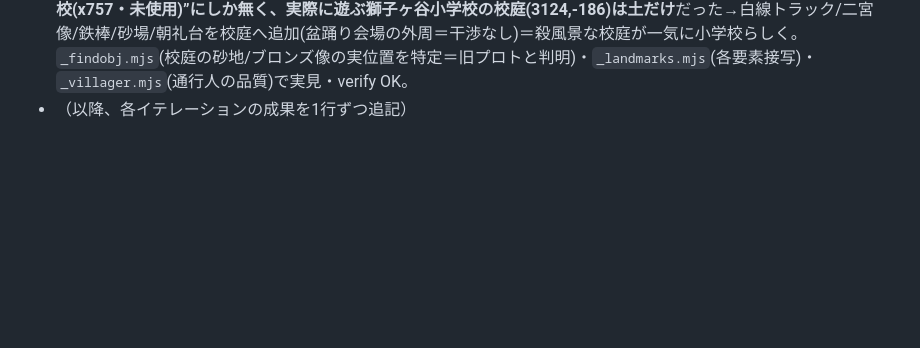
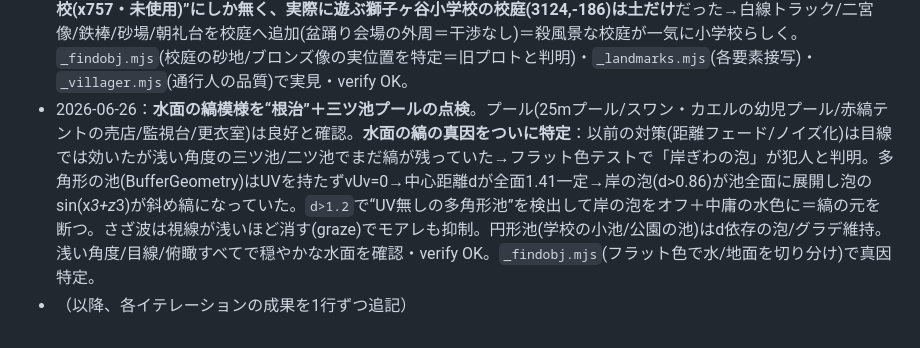
Before and after one commit to yuya591-ux/hitonatsu, a Markdown page: QUALITY_ROADMAP.md, the part around the change. Rendered like a GitHub page; blank space fills up the shorter version.

Commit message:
ロードマップ追記：水面の縞の真因(多角形池の岸の泡が全面展開)を特定・根治＋プール点検
Co-Authored-By: Claude Opus 4.8 <noreply@anthropic.com>

```diff
--- a/QUALITY_ROADMAP.md
+++ b/QUALITY_ROADMAP.md
@@ -239,4 +239,5 @@
 - 2026-06-26：**主要な遊び/見せ場を一通り実機確認＋アスレチックを充実**。お祭り(校庭・1日目夜＝setGameDay(1)で点灯確認＝櫓/紅白幕/提灯ガーランド/屋台/浴衣の踊り手の輪/月＝良好)、主人公(チビ4頭身・麦わら帽子・虫取り網＝しょぼくない)、ローラーすべり台の滑走(一人称＝ローラーと赤青レールが迫る/肩越し＝主人公が座って下る・両POV良好)、太鼓橋/東屋/ベンチ/水面(目線で穏やか)を確認＝いずれも良好。**唯一手薄だった遊びの森のアスレチック**(平均台/うんてい/砦/タイヤ跳びの4点で疎ら)に、丸太の飛び石(ジグザグ)・のぼり棒・吊り輪の3種を追加＝「冒険の森」らしく充実。`_festnight.mjs`(setGameDayで祭り点灯)・`_char.mjs`(主人公3面)・`_slideride.mjs`(滑走コマ撮り両POV)・`_landmarks.mjs`(各遊具接写)で実見・verify OK。
 - 2026-06-26：**実機フィードバック対応＝滑り台の食い込み/UI/霞/エモを一気に改善**。(1)**ローラーすべり台が山に食い込む**(画像)＝経路の地形が単調でなく単調降下クランプが盛り上がりで滑り台を地中へ押し下げていた→経路を地形が単調に下る道へ引き直し＋「下りつつ地面+clrは死守」クランプ。(2)**怖い👁→📷**(主観視点トグル)。(3)**滑走中のボタン重なり**＝ドック/ジャンプ/ズームが出たまま視点きりかえ(#act)と重なり押しづらい→body.slidingで非表示にし視点きりかえだけ残す(視点は滑走中いつでも切替可)。(4)**霞のバランス**(再三の要望)＝地上のコージーな空気遠近は維持し、屋上far720→1200/飛行far900→1250/風船は“高く昇るほど逆に霞ませていた”のを反転＝高所は町を澄んで見渡せ世界の縁だけ霞に溶かす(before/after比較で歴然)＋camera.farを霞に自動追従。(5)**エモ強化**＝記憶のトーンmem 0.66→0.78(0.66/0.80/0.92撮り比べで両立点を選定)＝全編が温かい夏の記憶の色に。各々スクショ/比較/probeで実見・verify OK。検証`_slidediag.mjs`(地形プロファイル)・`_uislide.mjs`(滑走UI表示)・`_fogcheck.mjs`(屋上霞before/after)・`_grademem.mjs`(mem撮り比べ)。
 - 2026-06-26：**隅々まで点検＝小学校の校庭に昭和の定番を補完**。各時間帯(朝/昼/夕/夜)で新グレード/霞が破綻なし(夕＝電線越しの黄金、夜＝月＋窓灯り)を確認。ランドマーク(やまゆりホーム/渋沢稲荷の連鳥居/ビエント外階段)・獅子ヶ谷の通行人(ランニングシャツ＋鞄＝別々の脚で良質。旧プロト町の通行人はpeg脚だが未使用)・学校の校舎/小池(ユーザー指定の広場の池＝意図通り)を確認。**重大な発見：二宮金次郎像/鉄棒/朝礼台/白線トラックが“旧プロト校(x757・未使用)”にしか無く、実際に遊ぶ獅子ヶ谷小学校の校庭(3124,-186)は土だけ**だった→白線トラック/二宮像/鉄棒/砂場/朝礼台を校庭へ追加(盆踊り会場の外周＝干渉なし)＝殺風景な校庭が一気に小学校らしく。`_findobj.mjs`(校庭の砂地/ブロンズ像の実位置を特定＝旧プロトと判明)・`_landmarks.mjs`(各要素接写)・`_villager.mjs`(通行人の品質)で実見・verify OK。
+- 2026-06-26：**水面の縞模様を“根治”＋三ツ池プールの点検**。プール(25mプール/スワン・カエルの幼児プール/赤縞テントの売店/監視台/更衣室)は良好と確認。**水面の縞の真因をついに特定**：以前の対策(距離フェード/ノイズ化)は目線では効いたが浅い角度の三ツ池/二ツ池でまだ縞が残っていた→フラット色テストで「岸ぎわの泡」が犯人と判明。多角形の池(BufferGeometry)はUVを持たずvUv=0→中心距離dが全面1.41一定→岸の泡(d>0.86)が池全面に展開し泡のsin(x*3+z*3)が斜め縞になっていた。`d>1.2`で“UV無しの多角形池”を検出して岸の泡をオフ＋中庸の水色に＝縞の元を断つ。さざ波は視線が浅いほど消す(graze)でモアレも抑制。円形池(学校の小池/公園の池)はd依存の泡/グラデ維持。浅い角度/目線/俯瞰すべてで穏やかな水面を確認・verify OK。`_findobj.mjs`(フラット色で水/地面を切り分け)で真因特定。
 - （以降、各イテレーションの成果を1行ずつ追記）
```
